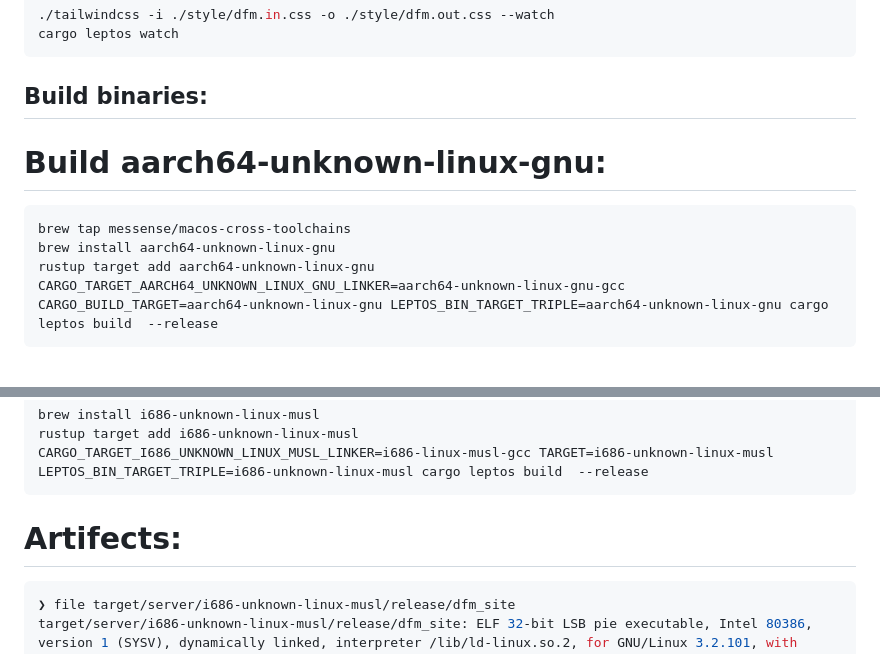
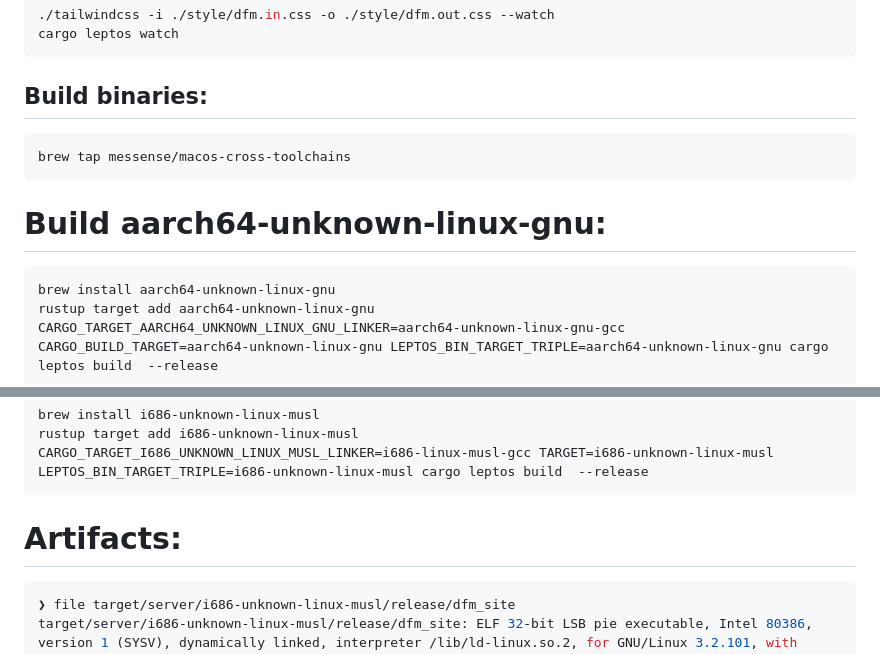
Before and after one commit to jaroel/dfm_site, a Markdown page: README.md, 2 parts joined by grey strips. Drawn GitHub-style.

Commit message:
cleanup README

````diff
--- a/README.md
+++ b/README.md
@@ -112,10 +112,13 @@ cargo leptos watch
 
 ## Build binaries:
 
+```bash
+brew tap messense/macos-cross-toolchains
+```
+
 # Build aarch64-unknown-linux-gnu:
 
 ```bash
-brew tap messense/macos-cross-toolchains
 brew install aarch64-unknown-linux-gnu
 rustup target add aarch64-unknown-linux-gnu
 CARGO_TARGET_AARCH64_UNKNOWN_LINUX_GNU_LINKER=aarch64-unknown-linux-gnu-gcc CARGO_BUILD_TARGET=aarch64-unknown-linux-gnu LEPTOS_BIN_TARGET_TRIPLE=aarch64-unknown-linux-gnu cargo leptos build  --release
@@ -137,7 +140,7 @@ rustup target add i686-unknown-linux-musl
 CARGO_TARGET_I686_UNKNOWN_LINUX_MUSL_LINKER=i686-linux-musl-gcc TARGET=i686-unknown-linux-musl LEPTOS_BIN_TARGET_TRIPLE=i686-unknown-linux-musl cargo leptos build  --release
 ```
 
-# Artifects:
+# Artifacts:
 
 ```bash
 ❯ file target/server/i686-unknown-linux-musl/release/dfm_site
````
